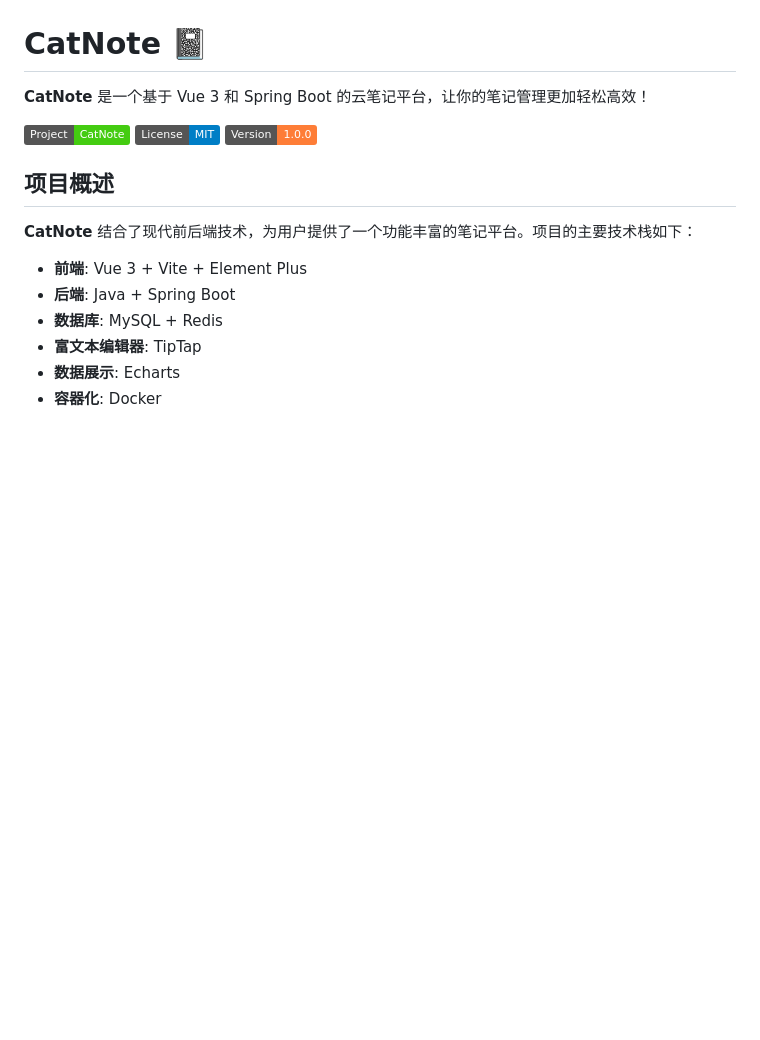
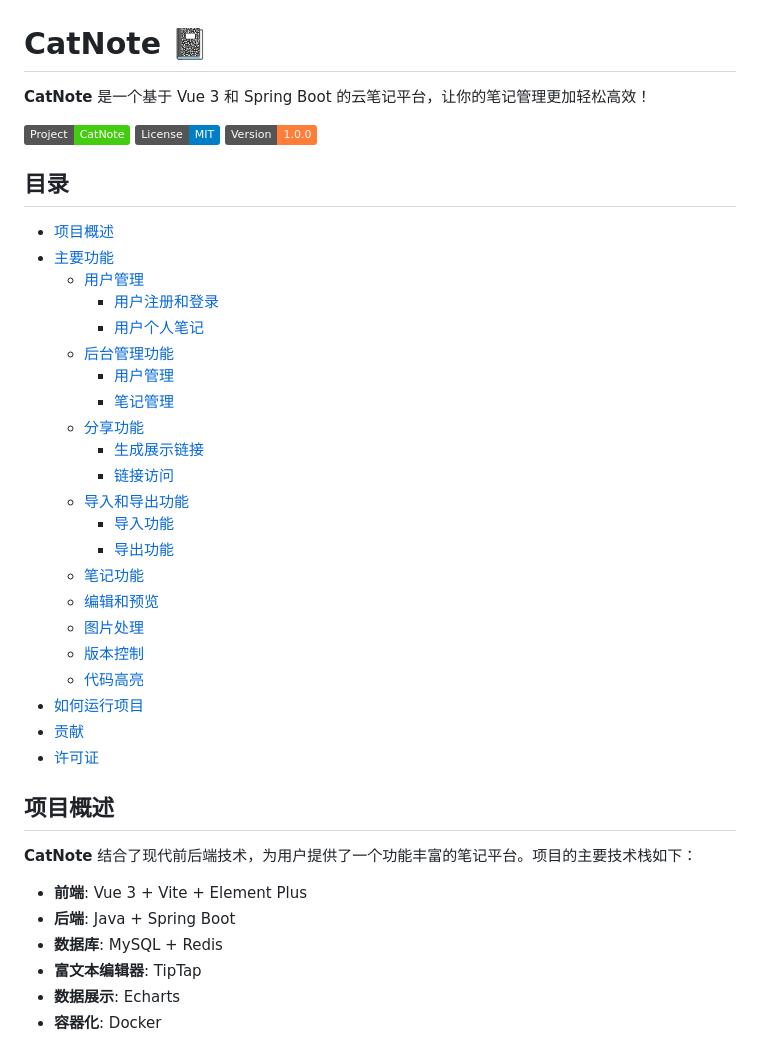
Before and after one commit to holic512/CatNote, a Markdown page: README.md, the part around the change printed below. GitHub-like rendering; badges without logos; blank space fills up the shorter version.

```diff
--- a/README.md
+++ b/README.md
@@ -5,6 +5,31 @@
 ![CatNote](https://img.shields.io/badge/Project-CatNote-brightgreen)
 ![License](https://img.shields.io/badge/License-MIT-blue)
 ![Version](https://img.shields.io/badge/Version-1.0.0-orange)
+
+## 目录
+
+- [项目概述](#项目概述)
+- [主要功能](#主要功能-rocket)
+  - [用户管理](#用户管理)
+    - [用户注册和登录](#用户注册和登录)
+    - [用户个人笔记](#用户个人笔记)
+  - [后台管理功能](#后台管理功能)
+    - [用户管理](#用户管理-1)
+    - [笔记管理](#笔记管理)
+  - [分享功能](#分享功能)
+    - [生成展示链接](#生成展示链接)
+    - [链接访问](#链接访问)
+  - [导入和导出功能](#导入和导出功能)
+    - [导入功能](#导入功能)
+    - [导出功能](#导出功能)
+  - [笔记功能](#笔记功能)
+  - [编辑和预览](#编辑和预览)
+  - [图片处理](#图片处理)
+  - [版本控制](#版本控制)
+  - [代码高亮](#代码高亮)
+- [如何运行项目](#如何运行项目)
+- [贡献](#贡献)
+- [许可证](#许可证)
 
 ## 项目概述
 
```
Also changed, not shown: other parts of README.md (+29 -34 lines).
